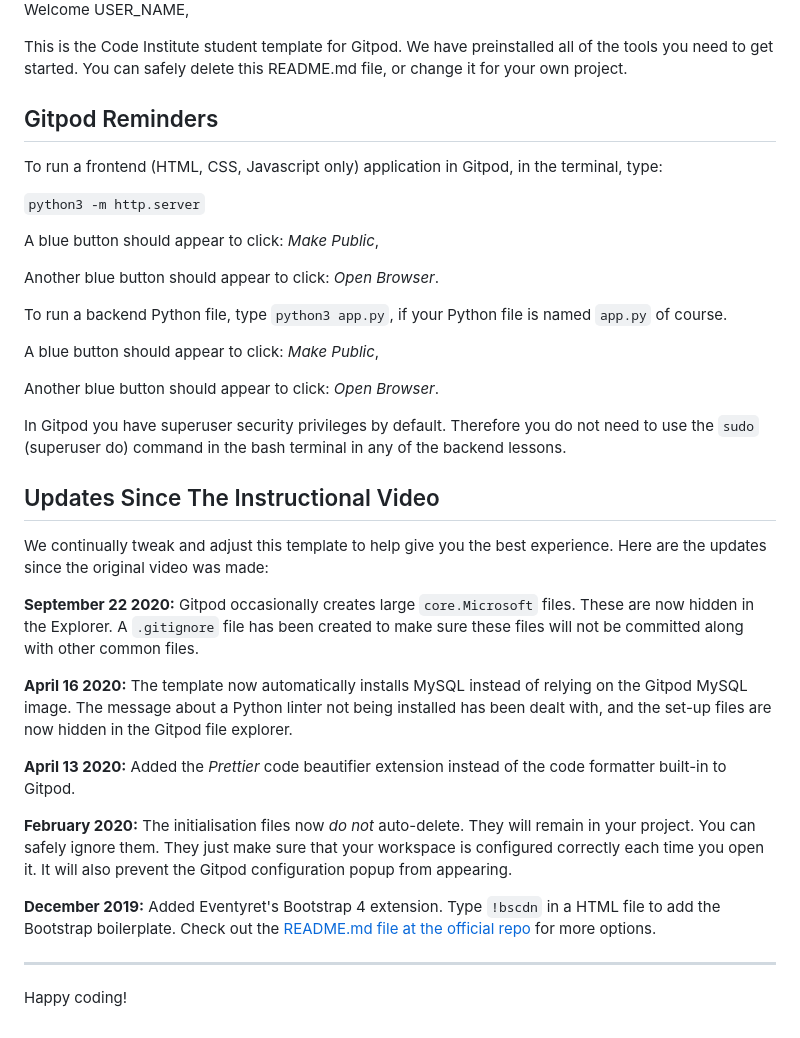
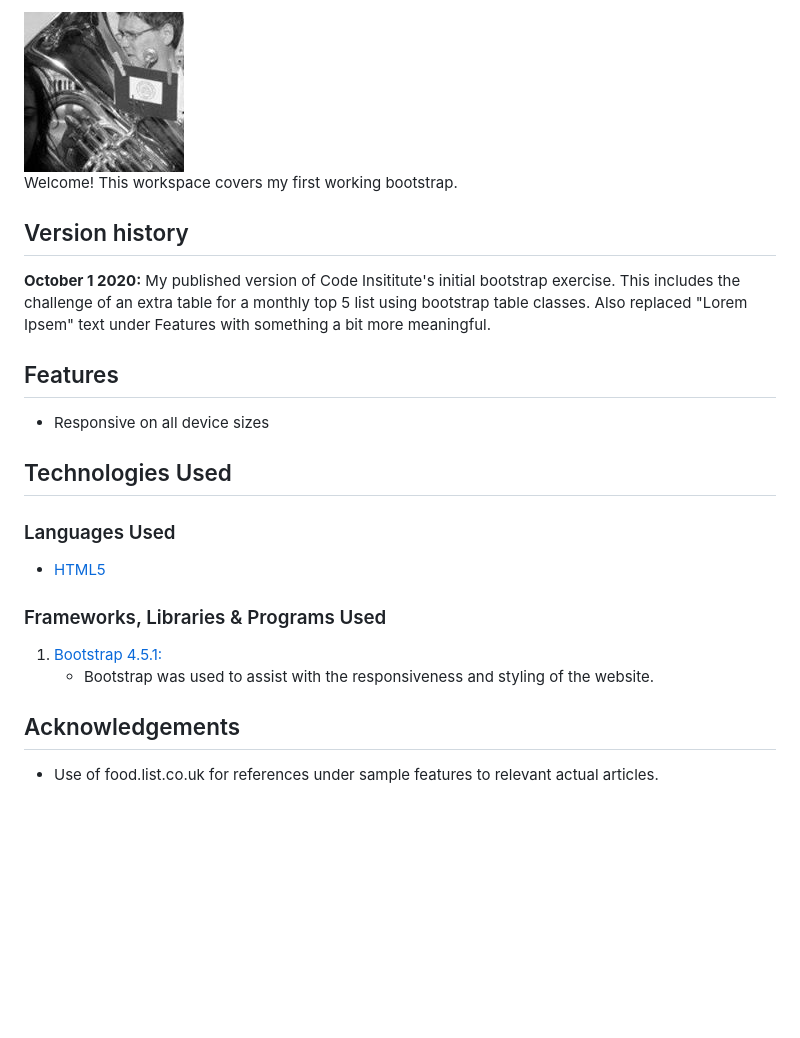
Before and after one commit to tubaman48/my-first-bootstrap, a Markdown page: README.md, the part around the change printed below. GitHub-like rendering; pictures changed too: assets/img/RJL_Profile_picture.jpg (added); blank space fills up the shorter version.

Commit message:
Baselined first bootstrap components

```diff
--- a/README.md
+++ b/README.md
@@ -2,40 +2,21 @@
 
-Welcome USER_NAME,
+<img src="/assets/img/RJL_Profile_picture.jpg" alt="tubaman48 GitHub profile picture" style="margin: 0;">
 
-This is the Code Institute student template for Gitpod. We have preinstalled all of the tools you need to get started. You can safely delete this README.md file, or change it for your own project.
+Welcome! This workspace covers my first working bootstrap.
 
-## Gitpod Reminders
+## Version history
 
-To run a frontend (HTML, CSS, Javascript only) application in Gitpod, in the terminal, type:
+**October 1 2020:** My published version of Code Insititute's initial bootstrap exercise.
+                    This includes the challenge of an extra table for a monthly top 5 list using bootstrap table classes.
+                    Also replaced "Lorem Ipsem" text under Features with something a bit more meaningful.
 
-`python3 -m http.server`
-
-A blue button should appear to click: *Make Public*,
-
-Another blue button should appear to click: *Open Browser*.
-
-To run a backend Python file, type `python3 app.py`, if your Python file is named `app.py` of course.
-
-A blue button should appear to click: *Make Public*,
-
-Another blue button should appear to click: *Open Browser*.
-
-In Gitpod you have superuser security privileges by default. Therefore you do not need to use the `sudo` (superuser do) command in the bash terminal in any of the backend lessons.
-
-## Updates Since The Instructional Video
-
-We continually tweak and adjust this template to help give you the best experience. Here are the updates since the original video was made:
-
-**September 22 2020:** Gitpod occasionally creates large `core.Microsoft` files. These are now hidden in the Explorer. A `.gitignore` file has been created to make sure these files will not be committed along with other common files.
-
-**April 16 2020:** The template now automatically installs MySQL instead of relying on the Gitpod MySQL image. The message about a Python linter not being installed has been dealt with, and the set-up files are now hidden in the Gitpod file explorer.
-
-**April 13 2020:** Added the _Prettier_ code beautifier extension instead of the code formatter built-in to Gitpod.
-
-**February 2020:** The initialisation files now _do not_ auto-delete. They will remain in your project. You can safely ignore them. They just make sure that your workspace is configured correctly each time you open it. It will also prevent the Gitpod configuration popup from appearing.
-
-**December 2019:** Added Eventyret's Bootstrap 4 extension. Type `!bscdn` in a HTML file to add the Bootstrap boilerplate. Check out the <a href="https://github.com/Eventyret/vscode-bcdn" target="_blank">README.md file at the official repo</a> for more options.
-
---------
-
-Happy coding!
+## Features
+-   Responsive on all device sizes
+## Technologies Used
+### Languages Used
+-   [HTML5](https://en.wikipedia.org/wiki/HTML5)
+### Frameworks, Libraries & Programs Used
+1. [Bootstrap 4.5.1:](https://getbootstrap.com/docs/4.5/getting-started/introduction/)
+    - Bootstrap was used to assist with the responsiveness and styling of the website.
+## Acknowledgements
+-   Use of food.list.co.uk for references under sample features to relevant actual articles.
```
Also changed, not shown: other parts of README.md (+1 -1 lines), 1 other file.
